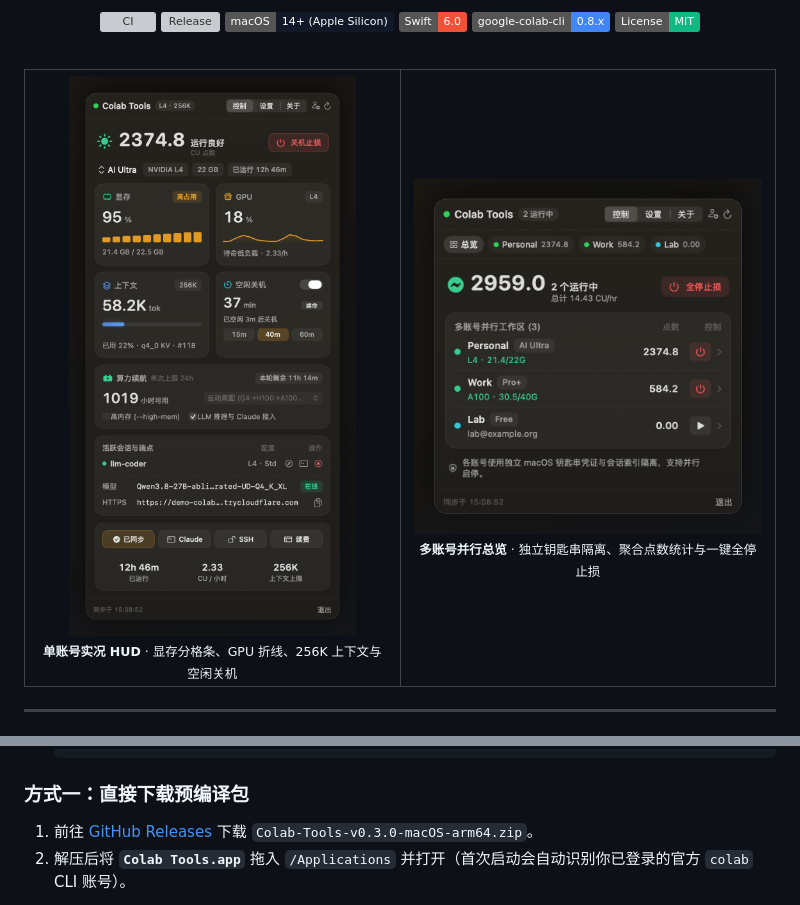
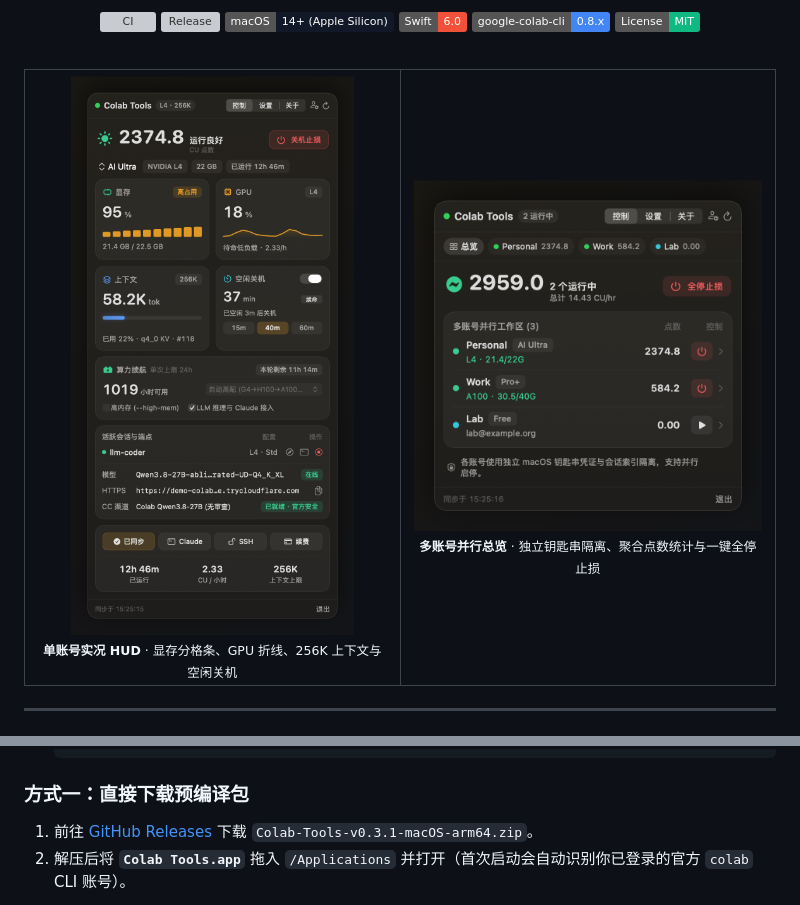
Before and after one commit to LJMStark/Colab-Tools, a Markdown page: README.zh-CN.md, 2 parts joined by grey strips. Drawn GitHub-style; pictures changed too: docs/images/preview-dashboard.png, docs/images/preview-multi-account.png; badges without logos; grey boxes are pictures that could not be loaded.

````diff
--- a/README.zh-CN.md
+++ b/README.zh-CN.md
@@ -60,7 +60,7 @@
   ```
 
 ### 方式一：直接下载预编译包
-1. 前往 [GitHub Releases](https://github.com/LJMStark/Colab-Tools/releases/latest) 下载 `Colab-Tools-v0.3.0-macOS-arm64.zip`。
+1. 前往 [GitHub Releases](https://github.com/LJMStark/Colab-Tools/releases/latest) 下载 `Colab-Tools-v0.3.1-macOS-arm64.zip`。
 2. 解压后将 **`Colab Tools.app`** 拖入 `/Applications` 并打开（首次启动会自动识别你已登录的官方 `colab` CLI 账号）。
 
 > 若 macOS Gatekeeper 提示未公证，右键应用选择「打开」，或执行 `xattr -cr "/Applications/Colab Tools.app"`。
````
Also changed, not shown: CHANGELOG.md (+9 -0 lines), README.md (+1 -1 lines), 6 other files.
